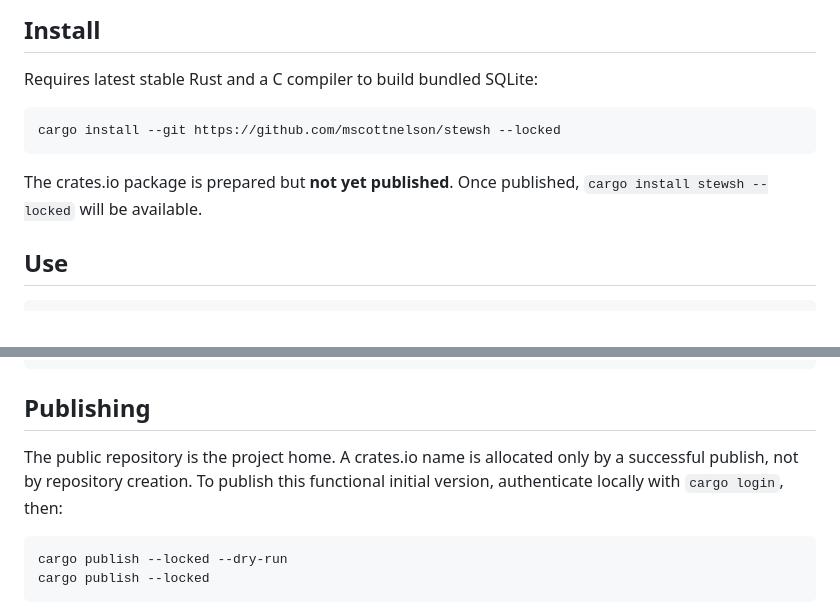
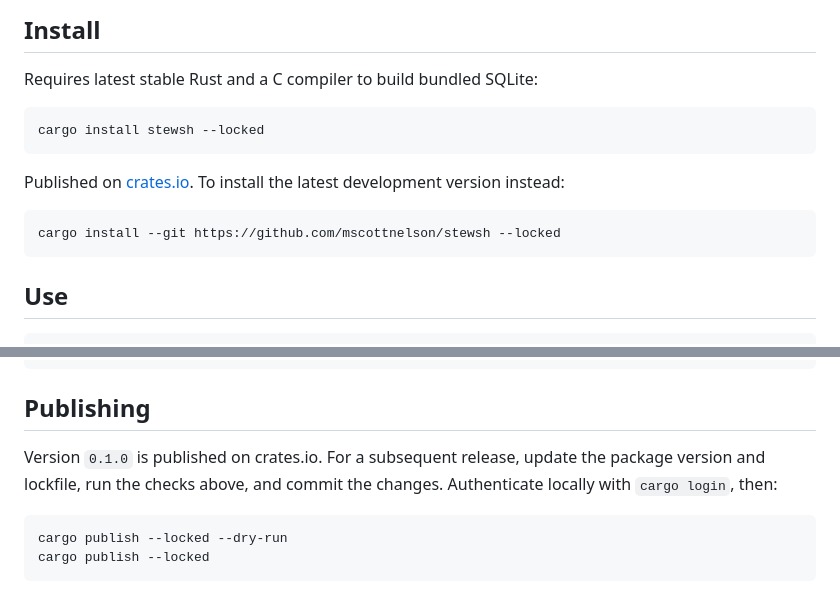
Before and after one commit to mscottnelson/stewsh, a Markdown page: README.md, 2 parts joined by grey strips. Drawn GitHub-style.

Commit message:
docs: update installation after crates.io publication

````diff
--- a/README.md
+++ b/README.md
@@ -9,11 +9,15 @@ network calls, AI service, or external database required.
 Requires latest stable Rust and a C compiler to build bundled SQLite:
 
 ```sh
+cargo install stewsh --locked
+```
+
+Published on [crates.io](https://crates.io/crates/stewsh). To install the latest
+development version instead:
+
+```sh
 cargo install --git https://github.com/mscottnelson/stewsh --locked
 ```
-
-The crates.io package is prepared but **not yet published**. Once published,
-`cargo install stewsh --locked` will be available.
 
 ## Use
 
@@ -96,9 +100,9 @@ cargo package --locked
 
 ## Publishing
 
-The public repository is the project home. A crates.io name is allocated only
-by a successful publish, not by repository creation. To publish this functional
-initial version, authenticate locally with `cargo login`, then:
+Version `0.1.0` is published on crates.io. For a subsequent release, update the
+package version and lockfile, run the checks above, and commit the changes.
+Authenticate locally with `cargo login`, then:
 
 ```sh
 cargo publish --locked --dry-run
````
